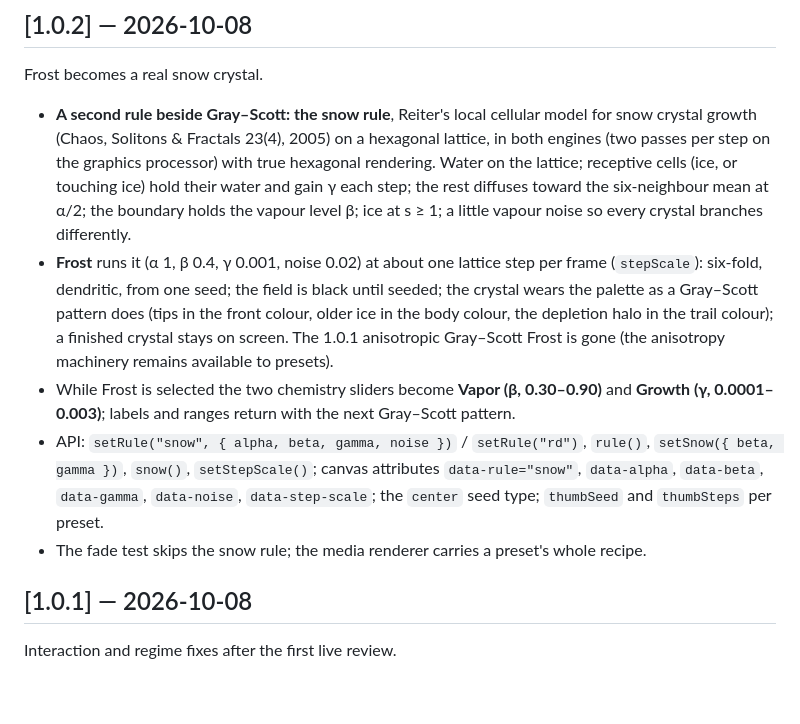
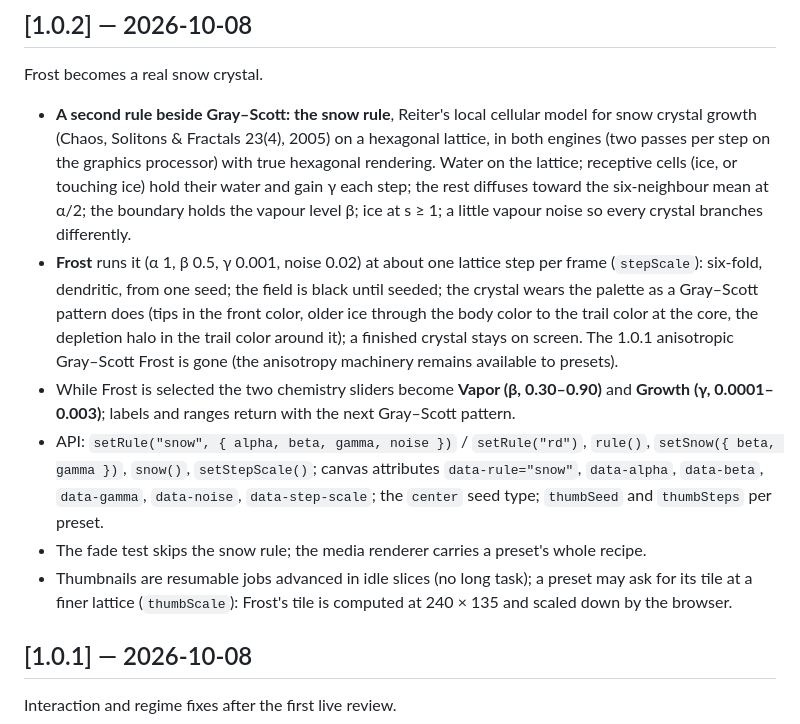
Before and after one commit to cs-training-systems/morphogen, a Markdown page: CHANGELOG.md, the part around the change. Rendered like a GitHub page; blank space fills up the shorter version.

```diff
--- a/CHANGELOG.md
+++ b/CHANGELOG.md
@@ -13,10 +13,10 @@ Frost becomes a real snow crystal.
   (ice, or touching ice) hold their water and gain γ each step; the rest diffuses toward the six-neighbour
   mean at α/2; the boundary holds the vapour level β; ice at s ≥ 1; a little vapour noise so every
   crystal branches differently.
-- **Frost** runs it (α 1, β 0.4, γ 0.001, noise 0.02) at about one lattice step per frame (`stepScale`):
+- **Frost** runs it (α 1, β 0.5, γ 0.001, noise 0.02) at about one lattice step per frame (`stepScale`):
   six-fold, dendritic, from one seed; the field is black until seeded; the crystal wears the palette as a
-  Gray–Scott pattern does (tips in the front colour, older ice in the body colour, the depletion halo in
-  the trail colour); a finished crystal stays on screen. The 1.0.1 anisotropic Gray–Scott Frost is gone
+  Gray–Scott pattern does (tips in the front color, older ice through the body color to the trail color at
+  the core, the depletion halo in the trail color around it); a finished crystal stays on screen. The 1.0.1 anisotropic Gray–Scott Frost is gone
   (the anisotropy machinery remains available to presets).
 - While Frost is selected the two chemistry sliders become **Vapor (β, 0.30–0.90)** and **Growth
   (γ, 0.0001–0.003)**; labels and ranges return with the next Gray–Scott pattern.
@@ -24,6 +24,8 @@ Frost becomes a real snow crystal.
   `snow()`, `setStepScale()`; canvas attributes `data-rule="snow"`, `data-alpha`, `data-beta`, `data-gamma`,
   `data-noise`, `data-step-scale`; the `center` seed type; `thumbSeed` and `thumbSteps` per preset.
 - The fade test skips the snow rule; the media renderer carries a preset's whole recipe.
+- Thumbnails are resumable jobs advanced in idle slices (no long task); a preset may ask for its tile at a
+  finer lattice (`thumbScale`): Frost's tile is computed at 240 × 135 and scaled down by the browser.
 
 ## [1.0.1] — 2026-10-08
 
```
Also changed, not shown: README.md (+5 -4 lines), docs/media/preset-frost.png, 1 other file.
